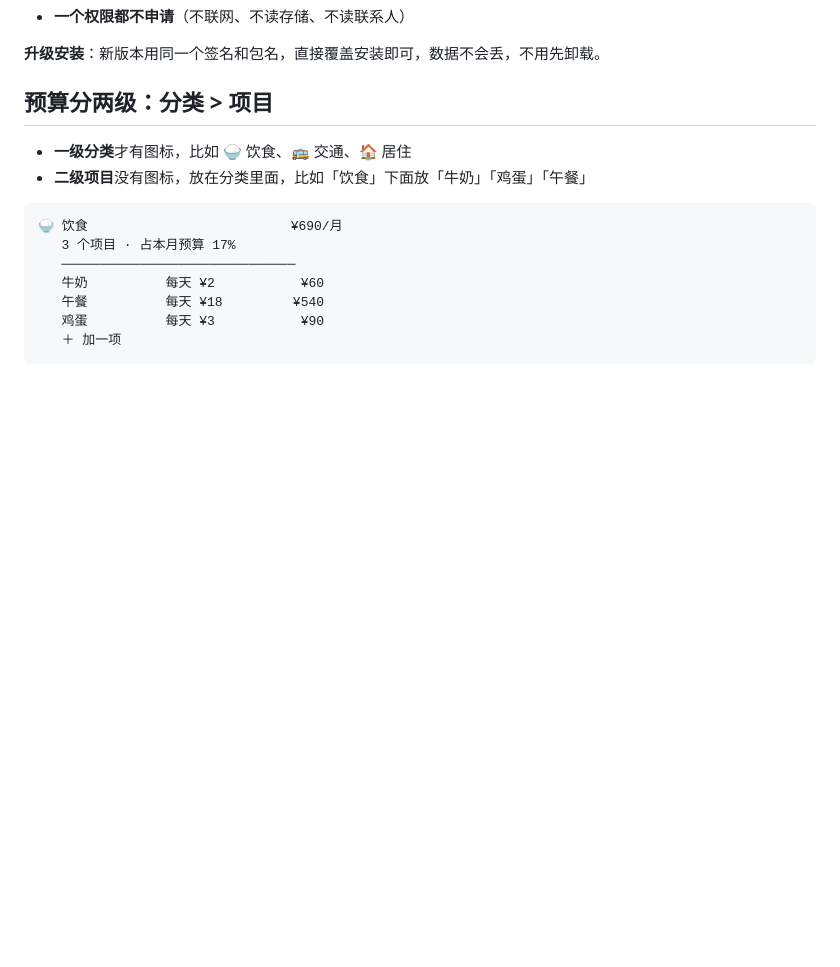
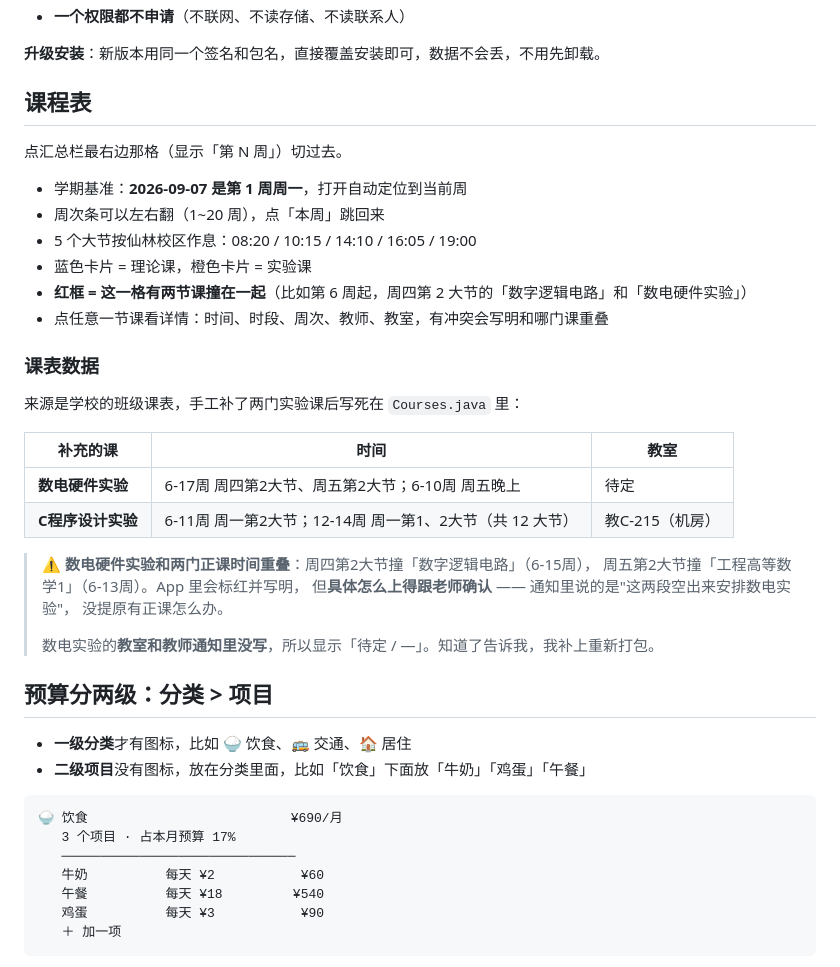
Before and after one commit to A3-77/budget-book, a Markdown page: README.md, the part around the change printed below. Drawn GitHub-style; blank space fills up the shorter version.

```diff
--- a/README.md
+++ b/README.md
@@ -33,6 +34,33 @@
 - **一个权限都不申请**（不联网、不读存储、不读联系人）
 
 **升级安装**：新版本用同一个签名和包名，直接覆盖安装即可，数据不会丢，不用先卸载。
+
+## 课程表
+
+点汇总栏最右边那格（显示「第 N 周」）切过去。
+
+- 学期基准：**2026-09-07 是第 1 周周一**，打开自动定位到当前周
+- 周次条可以左右翻（1~20 周），点「本周」跳回来
+- 5 个大节按仙林校区作息：08:20 / 10:15 / 14:10 / 16:05 / 19:00
+- 蓝色卡片 = 理论课，橙色卡片 = 实验课
+- **红框 = 这一格有两节课撞在一起**（比如第 6 周起，周四第 2 大节的「数字逻辑电路」和「数电硬件实验」）
+- 点任意一节课看详情：时间、时段、周次、教师、教室，有冲突会写明和哪门课重叠
+
+### 课表数据
+
+来源是学校的班级课表，手工补了两门实验课后写死在 `Courses.java` 里：
+
+| 补充的课 | 时间 | 教室 |
+| --- | --- | --- |
+| **数电硬件实验** | 6-17周 周四第2大节、周五第2大节；6-10周 周五晚上 | 待定 |
+| **C程序设计实验** | 6-11周 周一第2大节；12-14周 周一第1、2大节（共 12 大节） | 教C-215（机房） |
+
+> ⚠️ **数电硬件实验和两门正课时间重叠**：周四第2大节撞「数字逻辑电路」（6-15周），
+> 周五第2大节撞「工程高等数学1」（6-13周）。App 里会标红并写明，
+> 但**具体怎么上得跟老师确认** —— 通知里说的是"这两段空出来安排数电实验"，
+> 没提原有正课怎么办。
+>
+> 数电实验的**教室和教师通知里没写**，所以显示「待定 / —」。知道了告诉我，我补上重新打包。
 
 ## 预算分两级：分类 > 项目
 
```
Also changed, not shown: other parts of README.md (+13 -12 lines), screenshots/08-schedule.png (added), screenshots/09-course-detail.png (added), screenshots/10-schedule-thisweek.png (added), 5 other files.
